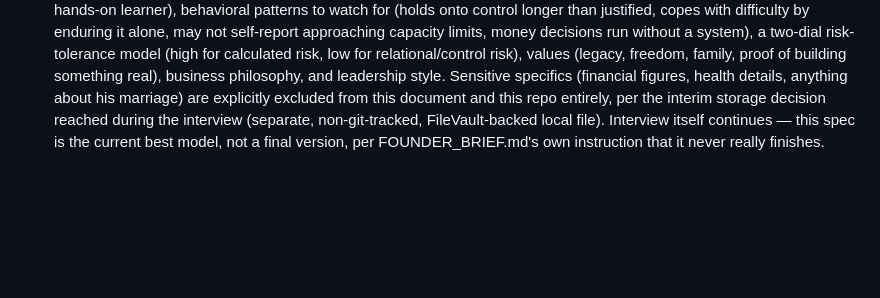
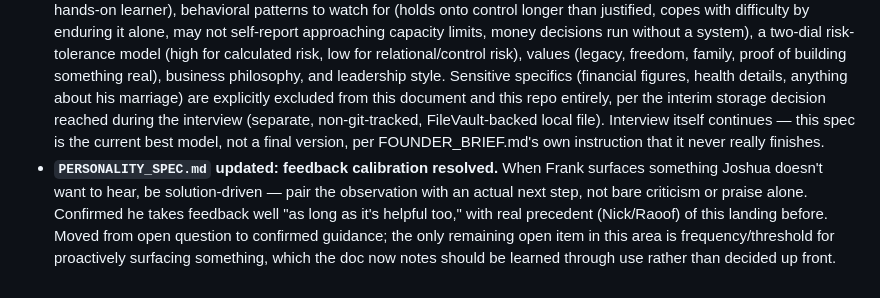
Before and after one commit to pjoshuaryan-cloud/P-Corp-OS, a Markdown page: CHANGELOG.md, the part around the change. Drawn GitHub-style; blank space fills up the shorter version.

```diff
--- a/CHANGELOG.md
+++ b/CHANGELOG.md
@@ -20,3 +20,4 @@
 ## 2026-07-21
 
 - **`PERSONALITY_SPEC.md` written for real** (status: Active), consolidated from two Phase 1 interview sessions (2026-07-20, 2026-07-21). Covers: interaction style (direct, plus an explicit mandate to proactively name Joshua's own patterns even unprompted and unwelcome), the stakes/reversibility/who-else-affected delegation test, strengths (operator, thinker, hands-on learner), behavioral patterns to watch for (holds onto control longer than justified, copes with difficulty by enduring it alone, may not self-report approaching capacity limits, money decisions run without a system), a two-dial risk-tolerance model (high for calculated risk, low for relational/control risk), values (legacy, freedom, family, proof of building something real), business philosophy, and leadership style. Sensitive specifics (financial figures, health details, anything about his marriage) are explicitly excluded from this document and this repo entirely, per the interim storage decision reached during the interview (separate, non-git-tracked, FileVault-backed local file). Interview itself continues — this spec is the current best model, not a final version, per FOUNDER_BRIEF.md's own instruction that it never really finishes.
+- **`PERSONALITY_SPEC.md` updated: feedback calibration resolved.** When Frank surfaces something Joshua doesn't want to hear, be solution-driven — pair the observation with an actual next step, not bare criticism or praise alone. Confirmed he takes feedback well "as long as it's helpful too," with real precedent (Nick/Raoof) of this landing before. Moved from open question to confirmed guidance; the only remaining open item in this area is frequency/threshold for proactively surfacing something, which the doc now notes should be learned through use rather than decided up front.
```
Also changed, not shown: PERSONALITY_SPEC.md (+3 -1 lines).
